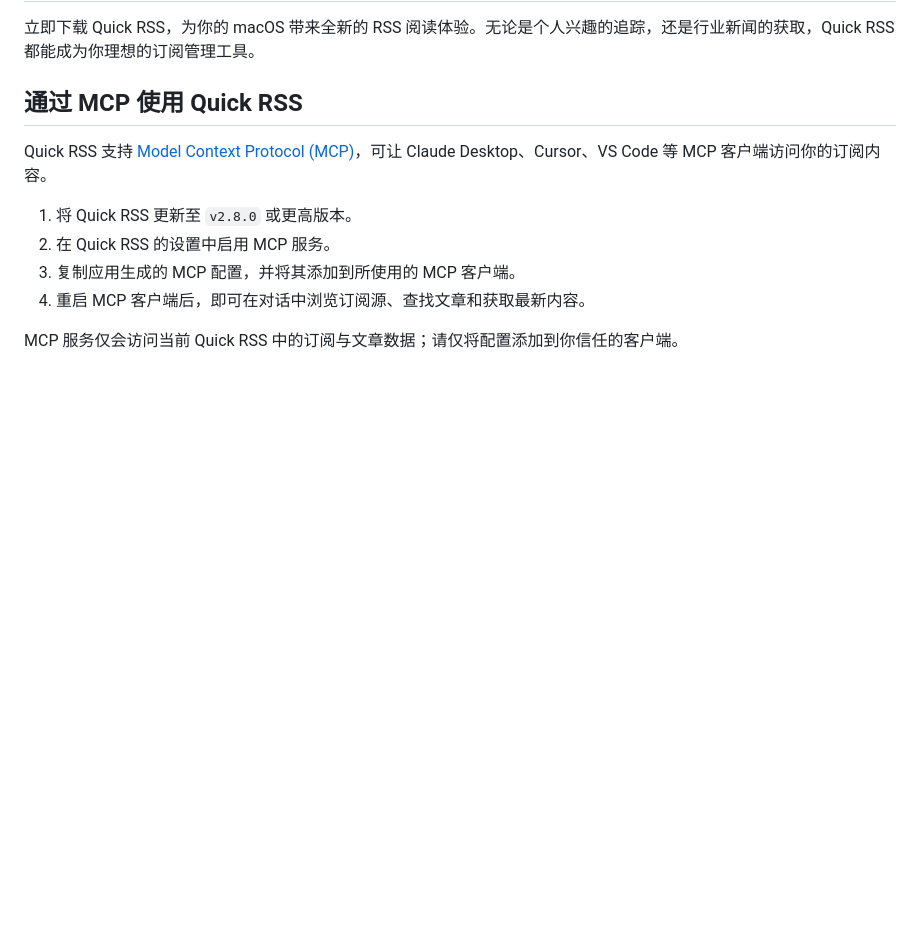
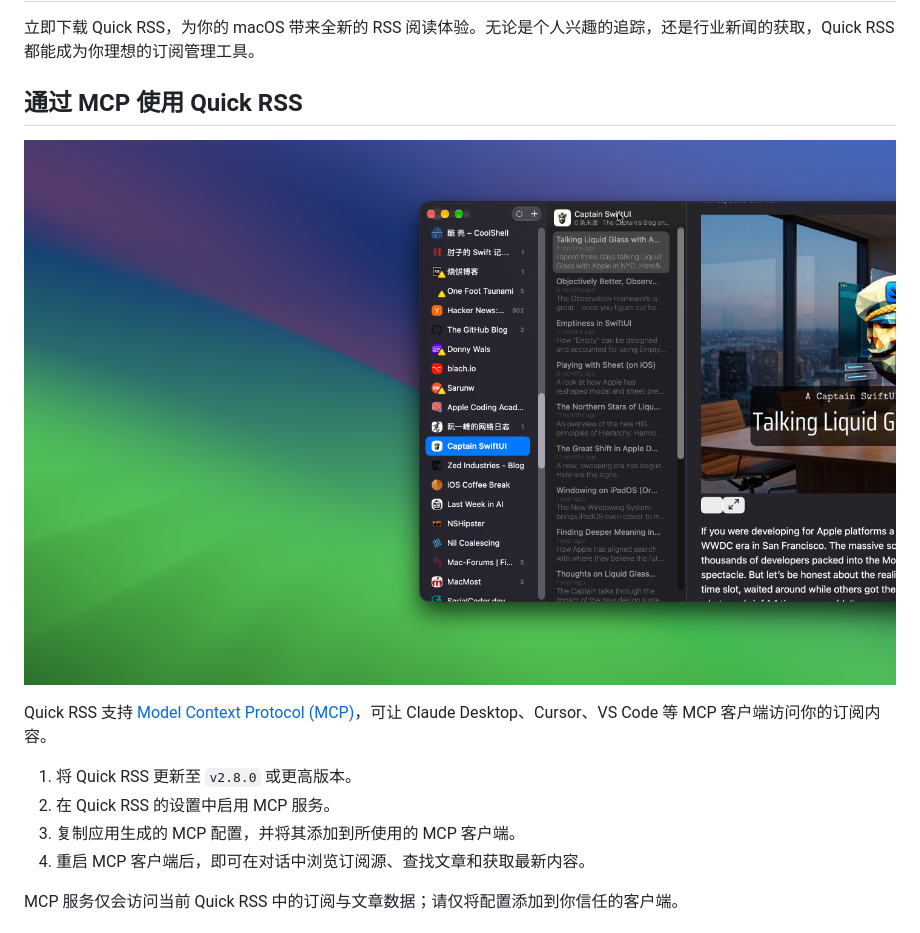
Before and after one commit to jaywcjlove/quick-rss, a Markdown page: README.zh.md, the part around the change. Rendered like a GitHub page; pictures changed too: assets/screenshots-4.png (added); blank space fills up the shorter version.

```diff
--- a/README.zh.md
+++ b/README.zh.md
@@ -57,6 +57,8 @@ Quick RSS 适合所有希望高效获取最新资讯的人群，尤其适合：
 立即下载 Quick RSS，为你的 macOS 带来全新的 RSS 阅读体验。无论是个人兴趣的追踪，还是行业新闻的获取，Quick RSS 都能成为你理想的订阅管理工具。
 
 ## 通过 MCP 使用 Quick RSS
+
+![Quick RSS 截图 4](./assets/screenshots-4.png)
 
 Quick RSS 支持 [Model Context Protocol (MCP)](https://modelcontextprotocol.io/)，可让 Claude Desktop、Cursor、VS Code 等 MCP 客户端访问你的订阅内容。
 
```
Also changed, not shown: README.md (+2 -0 lines).
